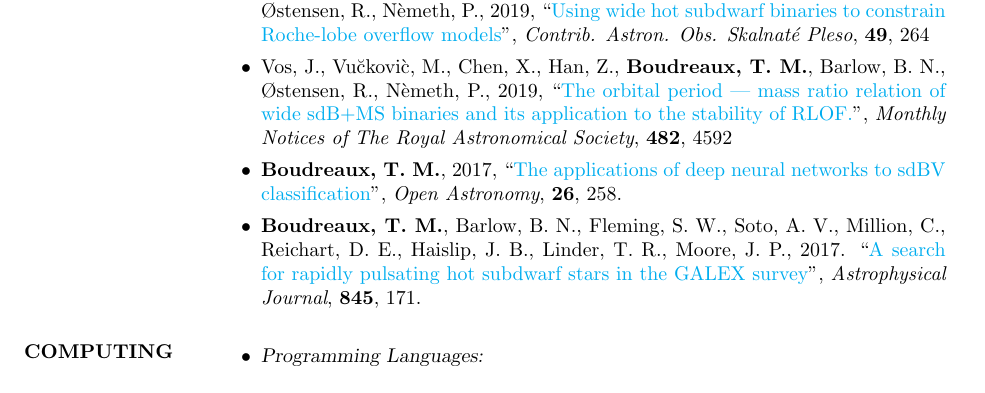
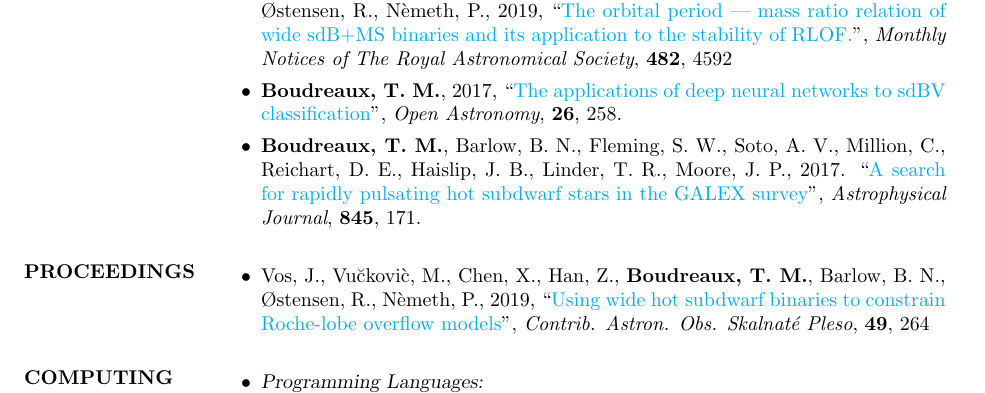
Before and after one commit to tboudreaux/curriculum_vitae, a LaTeX CV (Source/cv.tex): part of page 1 of 3, cut so that both start at the same text. Compiled offline with pdfLaTeX.

Commit message:
Updated Classication of Using wide hot subdwarf binaries to constrain Roche-lobe overflow models

```diff
--- a/Source/cv.tex
+++ b/Source/cv.tex
@@ -78,12 +78,17 @@ Computational astrophysics, machine learning, pulsating hot subluminous B stars,
 {\large High Point University} \hfill High Point, NC\\
 {\-\ \-\ \small \textit{Bachelor of Science}, \textbf{summa cum laude} --- Computational Physics} \hfill May 2019\\
 {\-\ \-\ \-\ \-\ \small Advisor: \href{http://linus.highpoint.edu/~bbarlow/}{Brad N. Barlow}} \\
+
 \section{PUBLICATIONS}
 \begin{itemize}
-\item Vos, J., Vu\u{c}kovi\`c, M., Chen, X., Han, Z., \textbf{Boudreaux, T. M.}, Barlow, B. N., \O stensen, R., N\`emeth, P., 2019, ``\href{http://www.ta3.sk/caosp/Eedition/FullTexts/vol49no2/pp264-270.pdf}{Using wide hot subdwarf binaries to constrain Roche-lobe overflow models}", \textit{Contrib. Astron. Obs. Skalnaté Pleso}, \textbf{49}, 264
 \item Vos, J., Vu\u{c}kovi\`c, M., Chen, X., Han, Z., \textbf{Boudreaux, T. M.}, Barlow, B. N., \O stensen, R., N\`emeth, P., 2019, ``\href{https://ui.adsabs.harvard.edu/#abs/2019MNRAS.482.4592V/abstract}{The orbital period --- mass ratio relation of wide sdB+MS binaries and its application to the stability of RLOF.}", \textit{Monthly Notices of The Royal Astronomical Society}, \textbf{482}, 4592
 \item \textbf{Boudreaux, T. M.}, 2017, ``\href{https://ui.adsabs.harvard.edu/#abs/2017OAst...26..258B/abstract}{The applications of deep neural networks to sdBV classification}'', \textit{Open Astronomy}, \textbf{26}, 258.
 \item \textbf{Boudreaux, T. M.}, Barlow, B. N., Fleming, S. W., Soto, A. V., Million, C., Reichart, D. E., Haislip, J. B., Linder, T. R., Moore, J. P., 2017. ``\href{https://ui.adsabs.harvard.edu/#abs/2017ApJ...845..171B/abstract}{A search for rapidly pulsating hot subdwarf stars in the GALEX survey}'', \textit{Astrophysical Journal}, \textbf{845}, 171.
+\end{itemize}
+
+\section{PROCEEDINGS}
+\begin{itemize}
+\item Vos, J., Vu\u{c}kovi\`c, M., Chen, X., Han, Z., \textbf{Boudreaux, T. M.}, Barlow, B. N., \O stensen, R., N\`emeth, P., 2019, ``\href{http://www.ta3.sk/caosp/Eedition/FullTexts/vol49no2/pp264-270.pdf}{Using wide hot subdwarf binaries to constrain Roche-lobe overflow models}", \textit{Contrib. Astron. Obs. Skalnaté Pleso}, \textbf{49}, 264
 \end{itemize}
 
 \section{COMPUTING \\ SKILLS}
```
Also changed, not shown: Source/cv.pdf.
